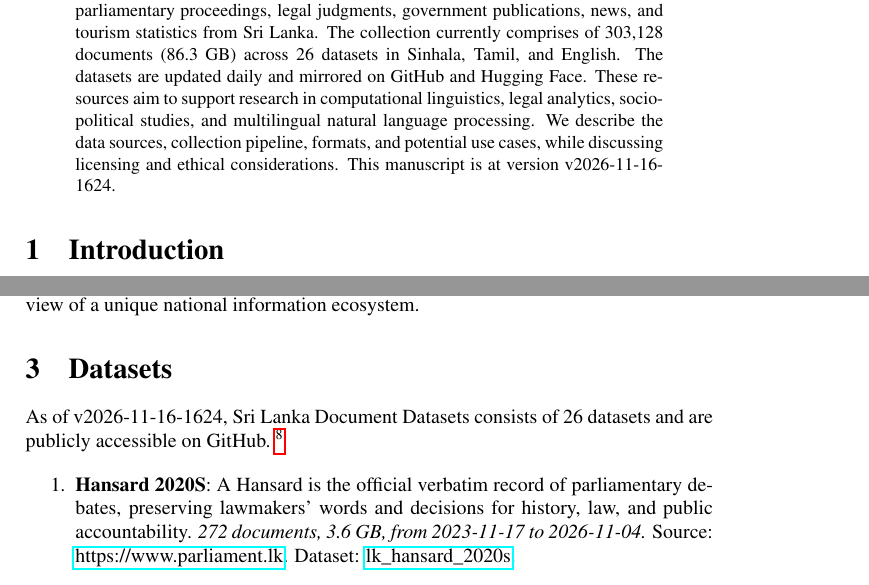
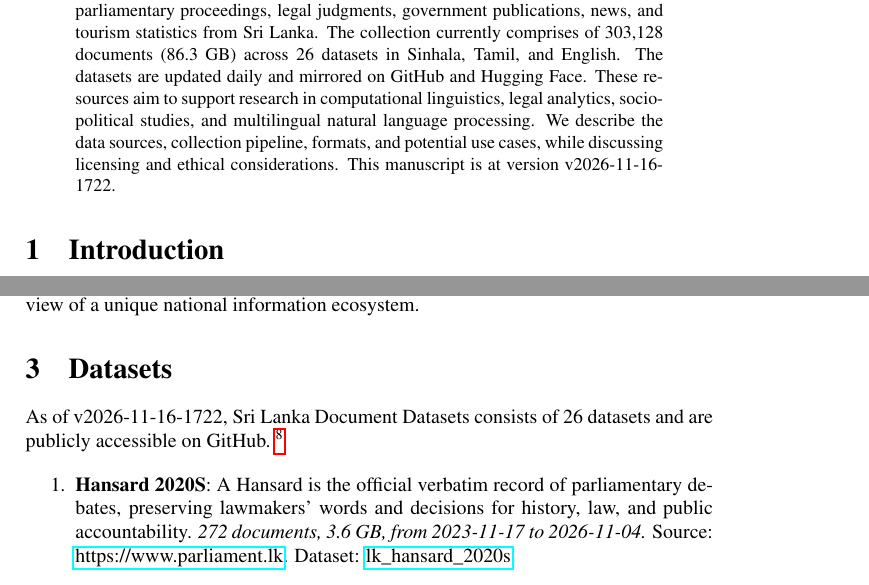
Before and after one commit to nuuuwan/lk_datasets, a LaTeX paper (latex/lk_datasets.tex): two parts of pages 1 and 2 of 7, joined at a grey line, cut so that both start at the same text. Compiled offline with pdfLaTeX; a LaTeX package or settings file that is missing is left out.

Commit message:
🤖 [build.yml] 2026-11-16-1152

```diff
--- a/latex/lk_datasets.tex
+++ b/latex/lk_datasets.tex
@@ -16,7 +16,7 @@
 \normalsize%
 \maketitle%
 \begin{abstract}%
-We present a collection of open, machine-readable document datasets covering parliamentary proceedings, legal judgments, government publications, news, and tourism statistics from Sri Lanka. The collection currently comprises of  303,128  documents (86.3 GB) across 26  datasets in Sinhala, Tamil, and English. The datasets are updated daily and mirrored on GitHub and Hugging Face. These resources aim to support research in computational linguistics, legal analytics, socio-political studies, and multilingual natural language processing. We describe the data sources, collection pipeline, formats, and potential use cases, while discussing licensing and ethical considerations. This manuscript is at version v2026-11-16-1624.%
+We present a collection of open, machine-readable document datasets covering parliamentary proceedings, legal judgments, government publications, news, and tourism statistics from Sri Lanka. The collection currently comprises of  303,128  documents (86.3 GB) across 26  datasets in Sinhala, Tamil, and English. The datasets are updated daily and mirrored on GitHub and Hugging Face. These resources aim to support research in computational linguistics, legal analytics, socio-political studies, and multilingual natural language processing. We describe the data sources, collection pipeline, formats, and potential use cases, while discussing licensing and ethical considerations. This manuscript is at version v2026-11-16-1722.%
 
 %
 \end{abstract}%
@@ -86,7 +86,7 @@
 %
 \section{Datasets}%
 \label{sec:Datasets}%
-As of v2026-11-16-1624, Sri Lanka Document Datasets
+As of v2026-11-16-1722, Sri Lanka Document Datasets
   consists of 26 datasets
  and are publicly accessible on GitHub.%
 ~%
```
Also changed, not shown: README.md, latex/lk_datasets.pdf.
